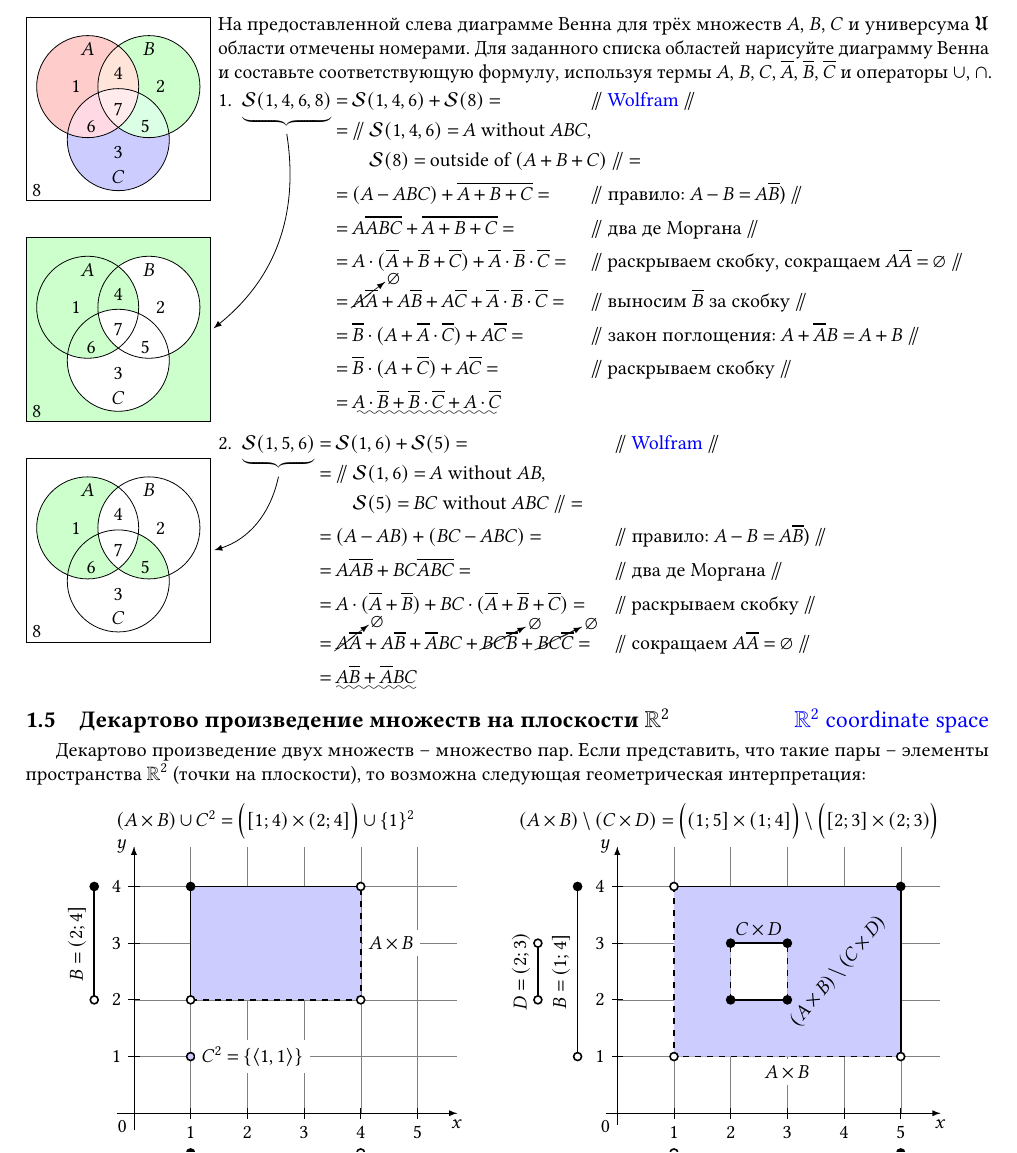
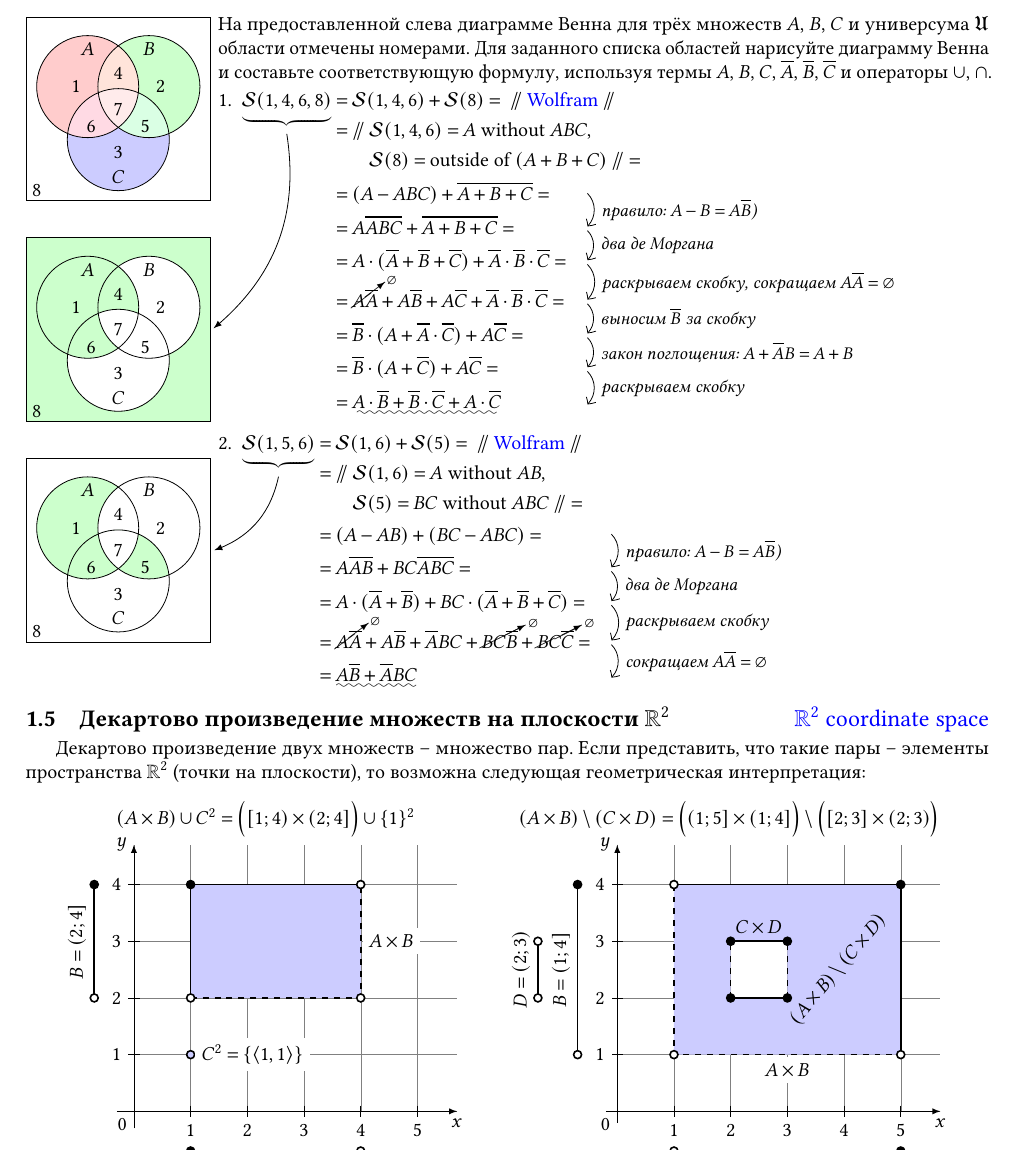
Before and after one commit to Lipen/discrete-math-course, a LaTeX document (cheat1.tex): part of page 2 of 2, cut so that both start at the same text. Compiled offline with pdfLaTeX.

Commit message:
Use 'witharrows' package

```diff
--- a/cheat1.tex
+++ b/cheat1.tex
@@ -26,6 +26,9 @@
 
 \usepackage{venndiagram}
 
+\usepackage{witharrows}
+
+% %% Show page layout
 % \usepackage{showframe}
 % \renewcommand\ShowFrameLinethickness{0.1pt}
 % \renewcommand*\ShowFrameColor{\color{lightgray}}
@@ -430,60 +433,61 @@
     Для заданного списка областей нарисуйте диаграмму Венна и составьте соответствующую формулу, используя термы $A$, $B$, $C$, $\overline{A}$, $\overline{B}$, $\overline{C}$ и операторы $\union$,~$\intersection$.
 
     \begin{enumerate}[leftmargin=1pc, itemsep=4pt]
-        \item \(\begin{aligned}[t]
+        \item \(\begin{WithArrows}[more-columns,command-name=Explain,group]
             \smash[b]{\underbrace{\mathcal{S}(1,4,6,8)}_{\tikz[remember picture, overlay] \draw[-latex, shorten >=2pt] (0,1ex) to[bend left] (venn1);}}
             &= \mathcal{S}(1,4,6) + \mathcal{S}(8) = {}
-            &\dslash\;& \text{\href{https://bit.ly/2nWtPaq}{Wolfram}} \;\dslash \\
+            ~\dslash\; \text{\href{https://bit.ly/2nWtPaq}{Wolfram}} \;\dslash \\
             %
-            &= \mathrlap{\begin{aligned}[t]
+            &= \begin{aligned}[t]
                 \dslash\;& \mathcal{S}(1,4,6) = \text{$A$ without $ABC$}, \\
                 & \mathcal{S}(8) = \text{outside of $(A+B+C)$} \;\dslash {}={} \\
-            \end{aligned}} \\
+            \end{aligned} \\
             %
             &= (A - ABC) + \overline{A+B+C} = {}
-            &\dslash\;& \text{правило: $A - B = A \overline{B}$)} \;\dslash \\
+            \Explain{правило: $A - B = A \overline{B}$)} \\
             %
             &= A\overline{ABC} + \overline{A+B+C} = {}
-            &\dslash\;& \text{два де Моргана} \;\dslash \\
+            \Explain{два де Моргана} \\
             %
             &= A \cdot (\overline{A} + \overline{B} + \overline{C}) + \overline{A} \cdot \overline{B} \cdot \overline{C} = {}
-            &\dslash\;& \text{раскрываем скобку, сокращаем $A\overline{A} = \emptyset$} \;\dslash \\
+            \Explain{раскрываем скобку, сокращаем $A\overline{A} = \emptyset$} \\
             %
             &= \cancelto{\smash{\emptyset}}{A\overline{A}} + A\overline{B} + A\overline{C} + \overline{A} \cdot \overline{B} \cdot \overline{C} = {}
-            &\dslash\;& \text{выносим $\overline{B}$ за скобку} \;\dslash \\
+            \Explain{выносим $\overline{B}$ за скобку} \\
             %
             &= \overline{B} \cdot (A + \overline{A} \cdot \overline{C}) + A\overline{C} = {}
-            &\dslash\;& \text{закон поглощения: $A + \overline{A}B = A + B$} \;\dslash \\
+            \Explain{закон поглощения: $A + \overline{A}B = A + B$} \\
             %
             &= \overline{B} \cdot (A + \overline{C}) + A\overline{C} = {}
-            &\dslash\;& \text{раскрываем скобку} \;\dslash \\
+            \Explain{раскрываем скобку} \\
             %
-            &= \uwave{A \cdot \overline{B} + \overline{B} \cdot \overline{C} + A \cdot \overline{C}} \\
-        \end{aligned}\)
+            &= \uwave{A \cdot \overline{B} + \overline{B} \cdot \overline{C} + A \cdot \overline{C}}
+        \end{WithArrows}\)
 
-        \item \(\begin{aligned}[t]
-            \smash[b]{\underbrace{\mathcal{S}(1,5,6)}_{\tikz[remember picture, overlay] \draw[-latex, shorten >=2pt] (0,1ex) to[bend left] (venn2);}} &= \mathcal{S}(1,6) + \mathcal{S}(5) = {}
-            &\dslash\;& \text{\href{https://bit.ly/2o3gmNT}{Wolfram}} \;\dslash \\
+        \item \(\begin{WithArrows}[more-columns,command-name=Explain,group]
+            \smash[b]{\underbrace{\mathcal{S}(1,5,6)}_{\tikz[remember picture, overlay] \draw[-latex, shorten >=2pt] (0,1ex) to[bend left] (venn2);}}
+            &= \mathcal{S}(1,6) + \mathcal{S}(5) = {}
+            ~\dslash\; \text{\href{https://bit.ly/2o3gmNT}{Wolfram}} \;\dslash \\
             %
-            &= \mathrlap{\begin{aligned}[t]
+            &= \begin{aligned}[t]
                 \dslash\;& \mathcal{S}(1,6) = \text{$A$ without $AB$}, \\
                 & \mathcal{S}(5) = \text{$BC$ without $ABC$} \;\dslash {}={} \\
-            \end{aligned}} \\
+            \end{aligned} \\
             %
             &= (A - AB) + (BC - ABC) = {}
-            &\dslash\;& \text{правило: $A - B = A \overline{B}$)} \;\dslash \\
+            \Explain{правило: $A - B = A \overline{B}$)} \\
             %
             &= A\overline{AB} + BC\overline{ABC} = {}
-            &\dslash\;& \text{два де Моргана} \;\dslash \\
+            \Explain{два де Моргана} \\
             %
             &= A \cdot (\overline{A} + \overline{B}) + BC \cdot (\overline{A} + \overline{B} + \overline{C}) = {}
-            &\dslash\;& \text{раскрываем скобку} \;\dslash \\
+            \Explain{раскрываем скобку} \\
             %
             &= \cancelto{\smash{\emptyset}}{A\overline{A}} + A\overline{B} + \overline{A}BC + \cancelto{\smash{\emptyset}}{BC\overline{B}} + \cancelto{\smash{\emptyset}}{BC\overline{C}} = {}
-            &\dslash\;& \text{сокращаем $A\overline{A} = \emptyset$} \;\dslash \\
+            \Explain{сокращаем $A\overline{A} = \emptyset$} \\
             %
-            &= \uwave{A\overline{B} + \overline{A}BC} \\
-        \end{aligned}\)
+            &= \uwave{A\overline{B} + \overline{A}BC}
+        \end{WithArrows}\)
     \end{enumerate}
 \end{adjustbox}
 
```
